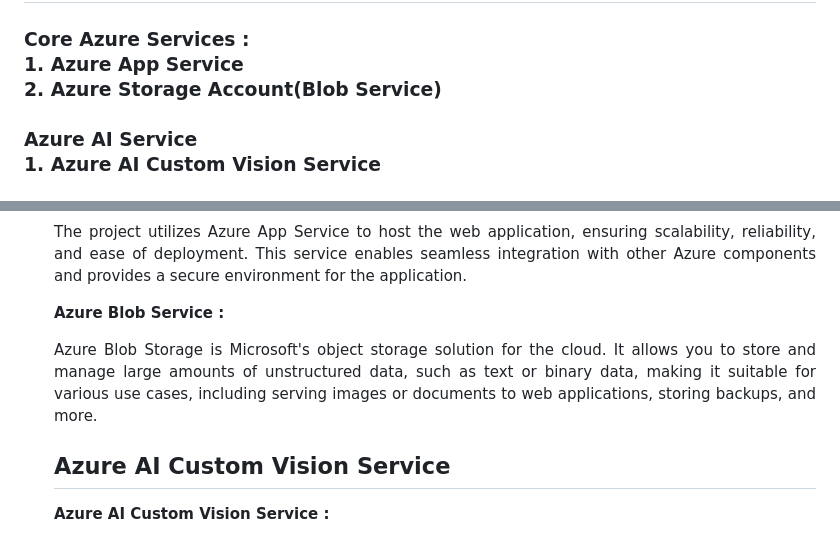
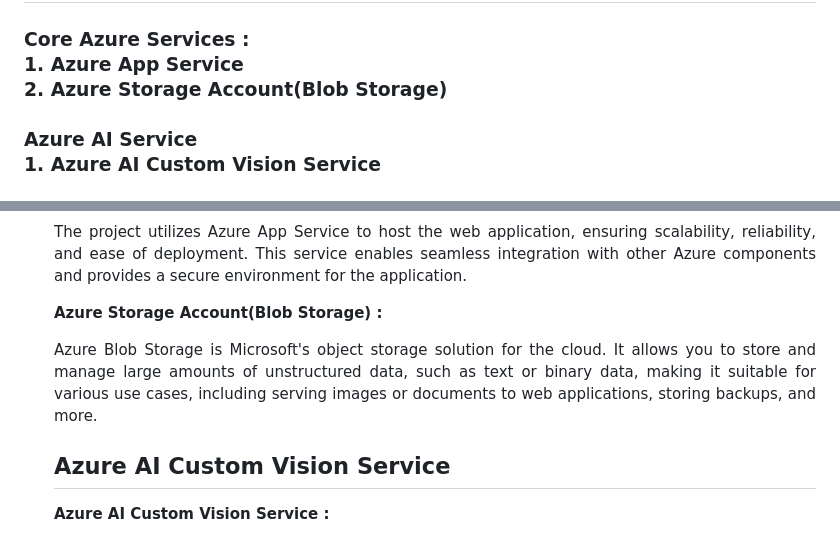
Before and after one commit to YogeshMore2207/Fruit-Detection, a Markdown page: README.md, 2 parts joined by grey strips. Rendered like a GitHub page.

```diff
--- a/README.md
+++ b/README.md
@@ -10,7 +10,7 @@
 <h3>
 Core Azure Services : <br>
 1. Azure App Service <br>
-2. Azure Storage Account(Blob Service)  <br> <br>
+2. Azure Storage Account(Blob Storage)  <br> <br>
 Azure AI Service <br>
 1. Azure AI Custom Vision Service
 </h3>
@@ -35,7 +35,7 @@ Azure AI Service <br>
 <h2>Core Azure Services</h2>
 <b>Azure App Service :</b><br><p align="justify"><br>The project utilizes Azure App Service to host the web application, ensuring scalability, reliability, and ease of deployment. This service enables seamless integration with other Azure components and provides a secure environment for the application.</p>
 
-<b>Azure Blob Service :</b><br><p align="justify">Azure Blob Storage is Microsoft's object storage solution for the cloud. It allows you to store and manage large amounts of unstructured data, such as text or binary data, making it suitable for various use cases, including serving images or documents to web applications, storing backups, and more.</p>
+<b>Azure Storage Account(Blob Storage) :</b><br><p align="justify">Azure Blob Storage is Microsoft's object storage solution for the cloud. It allows you to store and manage large amounts of unstructured data, such as text or binary data, making it suitable for various use cases, including serving images or documents to web applications, storing backups, and more.</p>
 <h2>Azure AI Custom Vision Service</h2>
 <b>Azure AI Custom Vision Service :</b><br><br><p align="justify">Azure Custom Vision is a cloud-based service provided by Microsoft as part of the Azure Cognitive Services suite. It is designed to help developers build custom image classification models without the need for extensive machine learning expertise. The service leverages pre-trained deep learning models and allows you to train a model using your own image datasets.</p>
 <h2>Other Azure Technologies / Services</h2>
```
